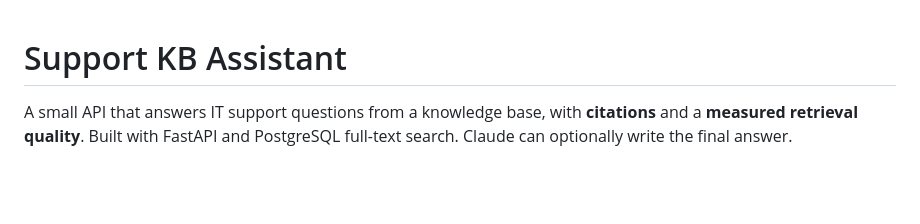
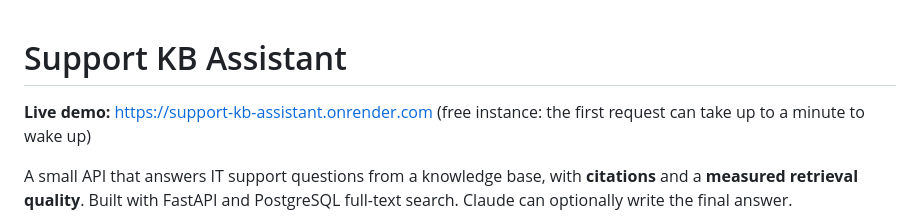
Before and after one commit to mti4z/support-kb-assistant, a Markdown page: README.md, the part around the change. Rendered like a GitHub page; blank space fills up the shorter version.

```diff
--- a/README.md
+++ b/README.md
@@ -1,4 +1,6 @@
 # Support KB Assistant
+
+**Live demo:** https://support-kb-assistant.onrender.com (free instance: the first request can take up to a minute to wake up)
 
 A small API that answers IT support questions from a knowledge base, with **citations** and a **measured retrieval quality**. Built with FastAPI and PostgreSQL full-text search. Claude can optionally write the final answer.
 
```
